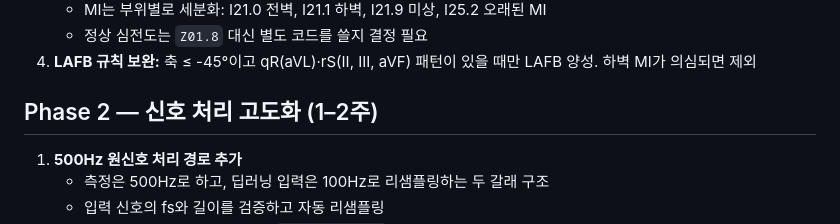
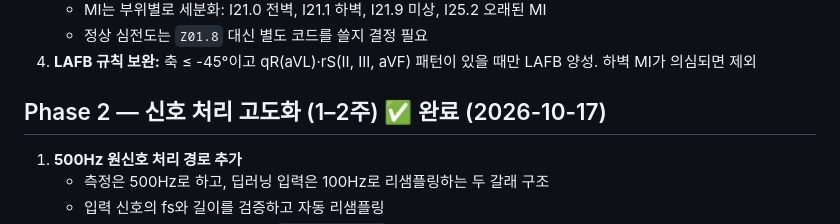
Before and after one commit to MigoJJ/EKG_GDS, a Markdown page: upgrade20261016.md, the part around the change. Drawn GitHub-style.

Commit message:
Mark Phase 2 complete in upgrade plan

```diff
--- a/upgrade20261016.md
+++ b/upgrade20261016.md
@@ -48,7 +48,7 @@
    - 정상 심전도는 `Z01.8` 대신 별도 코드를 쓸지 결정 필요
 4. **LAFB 규칙 보완:** 축 ≤ -45°이고 qR(aVL)·rS(II, III, aVF) 패턴이 있을 때만 LAFB 양성. 하벽 MI가 의심되면 제외
 
-## Phase 2 — 신호 처리 고도화 (1–2주)
+## Phase 2 — 신호 처리 고도화 (1–2주) ✅ 완료 (2026-10-17)
 1. **500Hz 원신호 처리 경로 추가**
    - 측정은 500Hz로 하고, 딥러닝 입력은 100Hz로 리샘플링하는 두 갈래 구조
    - 입력 신호의 fs와 길이를 검증하고 자동 리샘플링
```
